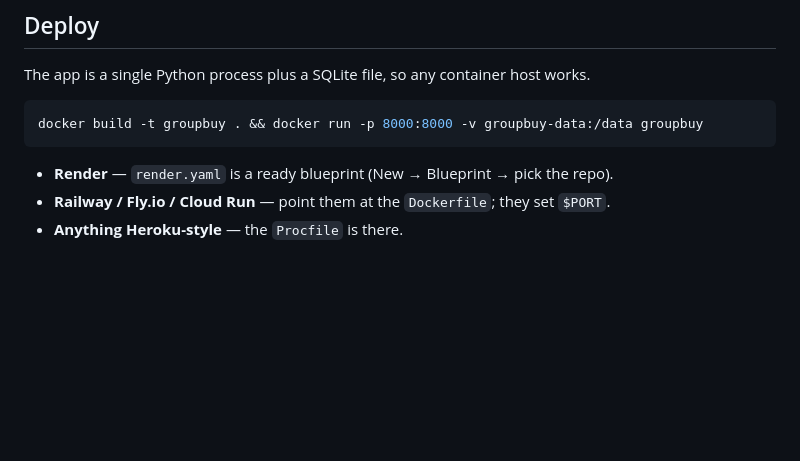
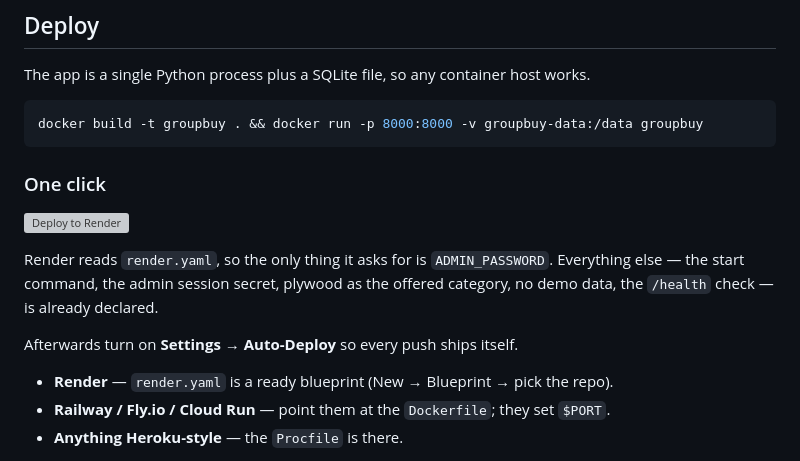
Before and after one commit to havishshah2511/GB, a Markdown page: README.md, the part around the change. GitHub-like rendering; blank space fills up the shorter version; grey boxes are pictures that could not be loaded.

Commit message:
Add a one-click Render deploy button
The blueprint was already complete, but reaching it meant navigating the
dashboard. The button hands Render the repo directly, and because it reads
render.yaml the only prompt is ADMIN_PASSWORD -- the start command, the
admin session secret, plywood as the offered category, the empty seed and
the health check are all declared already.

Co-Authored-By: Claude Opus 5 <noreply@anthropic.com>

````diff
--- a/README.md
+++ b/README.md
@@ -50,6 +50,16 @@ The app is a single Python process plus a SQLite file, so any container host wor
 ```bash
 docker build -t groupbuy . && docker run -p 8000:8000 -v groupbuy-data:/data groupbuy
 ```
+
+### One click
+
+[![Deploy to Render](https://render.com/images/deploy-to-render-button.svg)](https://render.com/deploy?repo=https://github.com/havishshah2511/GB)
+
+Render reads `render.yaml`, so the only thing it asks for is `ADMIN_PASSWORD`.
+Everything else — the start command, the admin session secret, plywood as the
+offered category, no demo data, the `/health` check — is already declared.
+
+Afterwards turn on **Settings → Auto-Deploy** so every push ships itself.
 
 - **Render** — `render.yaml` is a ready blueprint (New → Blueprint → pick the repo).
 - **Railway / Fly.io / Cloud Run** — point them at the `Dockerfile`; they set `$PORT`.
````
